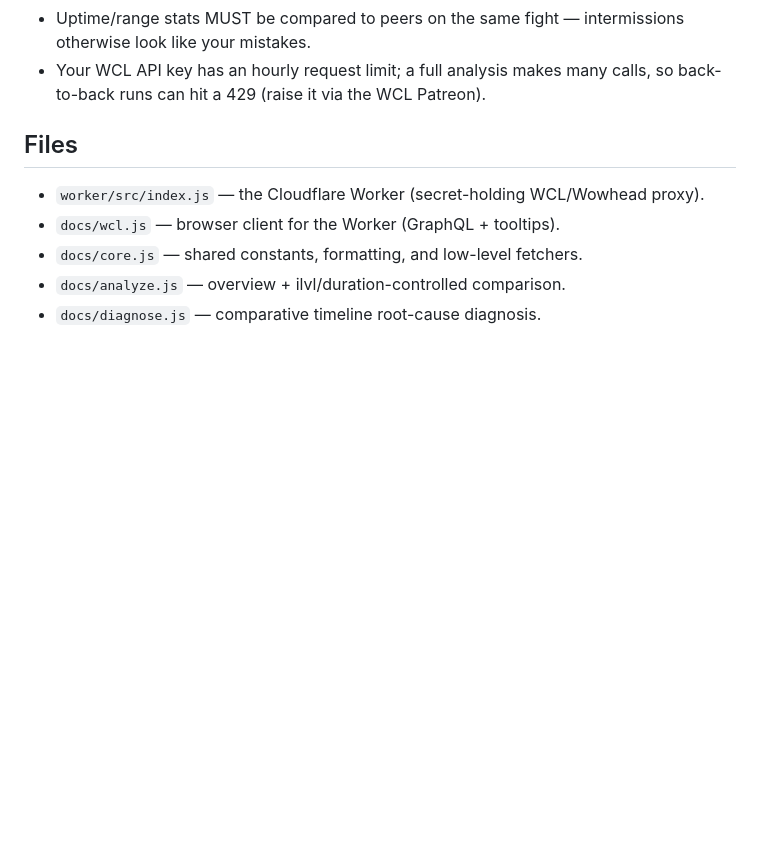
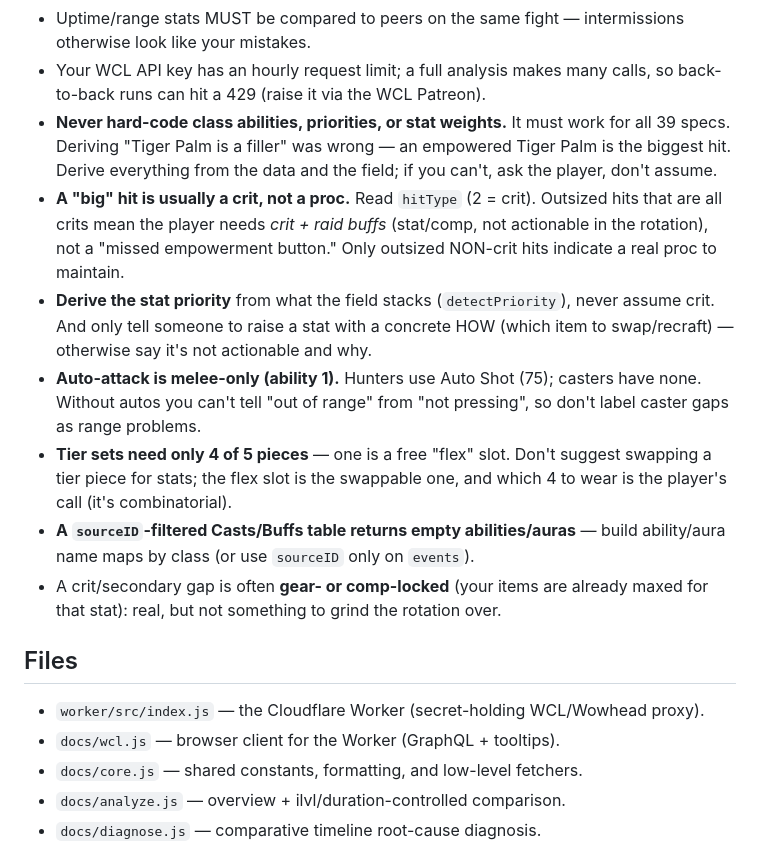
Before and after one commit to ptarjan/warcraftlogs-analysis, a Markdown page: README.md, the part around the change. Rendered like a GitHub page; blank space fills up the shorter version.

Commit message:
docs: capture every lesson from the investigation in README
Persist the hard-won knowledge so it isn't relearned: never hard-code class
abilities/priorities/stats (be spec-agnostic); a "big" hit is usually a crit not
a proc (read hitType); derive stat priority and only recommend a stat gain with a
concrete HOW; auto-attack is melee-only (hunters=75, casters none); tier sets
need 4 of 5 (flex slot); sourceID-filtered tables return empty abilities; crit
gaps are often gear/comp-locked.

Co-Authored-By: Claude Opus 4.8 (1M context) <noreply@anthropic.com>

```diff
--- a/README.md
+++ b/README.md
@@ -135,6 +135,27 @@ query coalescing), and a smoke test that the browser modules import under Node.
   intermissions otherwise look like your mistakes.
 - Your WCL API key has an hourly request limit; a full analysis makes many
   calls, so back-to-back runs can hit a 429 (raise it via the WCL Patreon).
+- **Never hard-code class abilities, priorities, or stat weights.** It must work
+  for all 39 specs. Deriving "Tiger Palm is a filler" was wrong — an empowered
+  Tiger Palm is the biggest hit. Derive everything from the data and the field;
+  if you can't, ask the player, don't assume.
+- **A "big" hit is usually a crit, not a proc.** Read `hitType` (2 = crit).
+  Outsized hits that are all crits mean the player needs *crit + raid buffs*
+  (stat/comp, not actionable in the rotation), not a "missed empowerment button."
+  Only outsized NON-crit hits indicate a real proc to maintain.
+- **Derive the stat priority** from what the field stacks (`detectPriority`),
+  never assume crit. And only tell someone to raise a stat with a concrete HOW
+  (which item to swap/recraft) — otherwise say it's not actionable and why.
+- **Auto-attack is melee-only (ability 1).** Hunters use Auto Shot (75); casters
+  have none. Without autos you can't tell "out of range" from "not pressing", so
+  don't label caster gaps as range problems.
+- **Tier sets need only 4 of 5 pieces** — one is a free "flex" slot. Don't
+  suggest swapping a tier piece for stats; the flex slot is the swappable one,
+  and which 4 to wear is the player's call (it's combinatorial).
+- **A `sourceID`-filtered Casts/Buffs table returns empty abilities/auras** —
+  build ability/aura name maps by class (or use `sourceID` only on `events`).
+- A crit/secondary gap is often **gear- or comp-locked** (your items are already
+  maxed for that stat): real, but not something to grind the rotation over.
 
 ## Files
 
```
